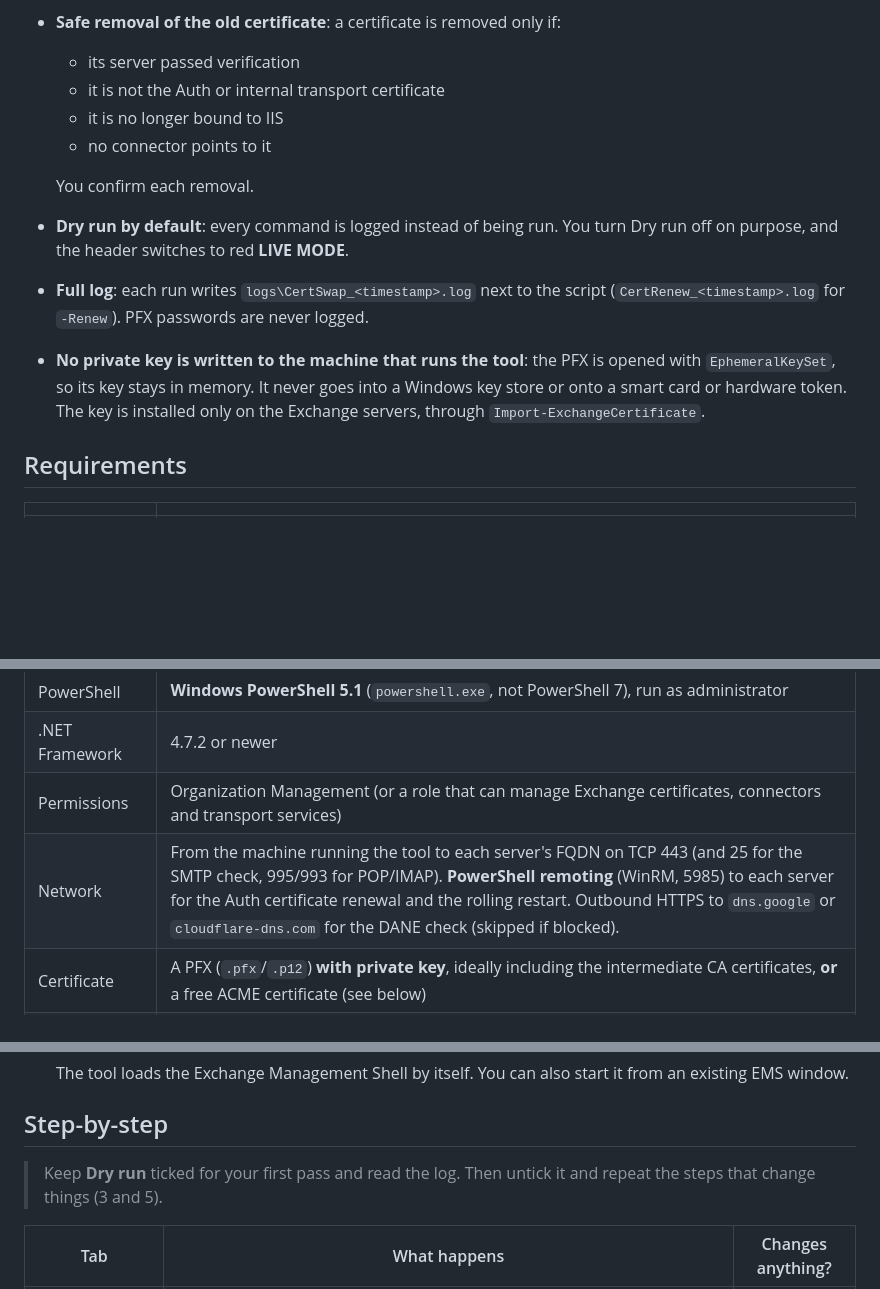
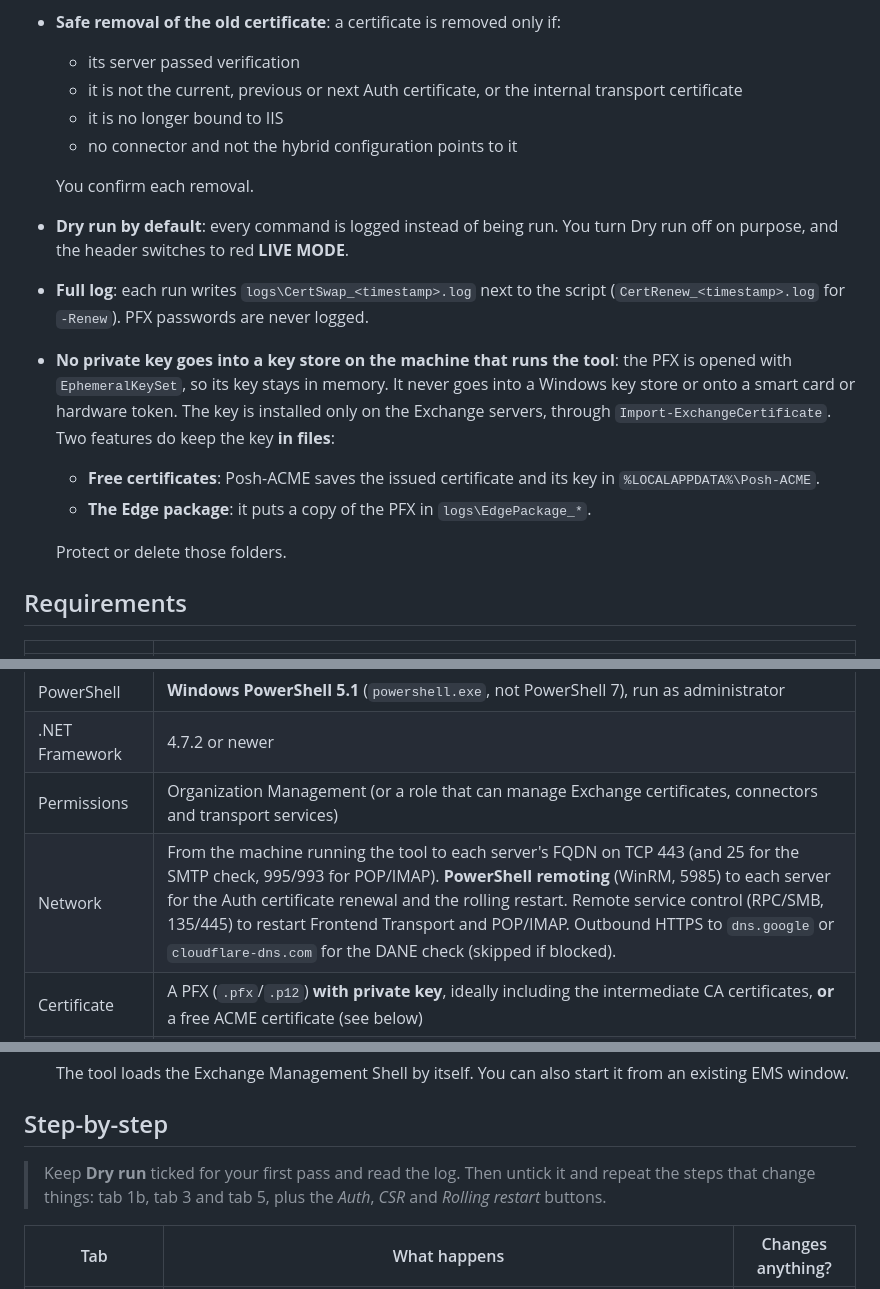
Before and after one commit to LoneRiderOH/exchange-cert-swap, a Markdown page: README.md, 3 parts joined by grey strips. Drawn GitHub-style; blank space fills up the shorter version.

```diff
--- a/README.md
+++ b/README.md
@@ -30,14 +30,18 @@ A single-file PowerShell **WPF GUI** for replacing the public IIS/SMTP certifica
 - **Automatic renewal**: `-Renew` renews a free certificate from a scheduled task and installs it on all servers. See [Automatic renewal](#automatic-renewal--renew).
 - **Safe removal of the old certificate**: a certificate is removed only if:
   - its server passed verification
-  - it is not the Auth or internal transport certificate
+  - it is not the current, previous or next Auth certificate, or the internal transport certificate
   - it is no longer bound to IIS
-  - no connector points to it
+  - no connector and not the hybrid configuration points to it
 
   You confirm each removal.
 - **Dry run by default**: every command is logged instead of being run. You turn Dry run off on purpose, and the header switches to red **LIVE MODE**.
 - **Full log**: each run writes `logs\CertSwap_<timestamp>.log` next to the script (`CertRenew_<timestamp>.log` for `-Renew`). PFX passwords are never logged.
-- **No private key is written to the machine that runs the tool**: the PFX is opened with `EphemeralKeySet`, so its key stays in memory. It never goes into a Windows key store or onto a smart card or hardware token. The key is installed only on the Exchange servers, through `Import-ExchangeCertificate`.
+- **No private key goes into a key store on the machine that runs the tool**: the PFX is opened with `EphemeralKeySet`, so its key stays in memory. It never goes into a Windows key store or onto a smart card or hardware token. The key is installed only on the Exchange servers, through `Import-ExchangeCertificate`. Two features do keep the key **in files**:
+  - **Free certificates**: Posh-ACME saves the issued certificate and its key in `%LOCALAPPDATA%\Posh-ACME`.
+  - **The Edge package**: it puts a copy of the PFX in `logs\EdgePackage_*`.
+
+  Protect or delete those folders.
 
 ## Requirements
 
@@ -48,7 +52,7 @@ A single-file PowerShell **WPF GUI** for replacing the public IIS/SMTP certifica
 | PowerShell | **Windows PowerShell 5.1** (`powershell.exe`, not PowerShell 7), run as administrator |
 | .NET Framework | 4.7.2 or newer |
 | Permissions | Organization Management (or a role that can manage Exchange certificates, connectors and transport services) |
-| Network | From the machine running the tool to each server's FQDN on TCP 443 (and 25 for the SMTP check, 995/993 for POP/IMAP). **PowerShell remoting** (WinRM, 5985) to each server for the Auth certificate renewal and the rolling restart. Outbound HTTPS to `dns.google` or `cloudflare-dns.com` for the DANE check (skipped if blocked). |
+| Network | From the machine running the tool to each server's FQDN on TCP 443 (and 25 for the SMTP check, 995/993 for POP/IMAP). **PowerShell remoting** (WinRM, 5985) to each server for the Auth certificate renewal and the rolling restart. Remote service control (RPC/SMB, 135/445) to restart Frontend Transport and POP/IMAP. Outbound HTTPS to `dns.google` or `cloudflare-dns.com` for the DANE check (skipped if blocked). |
 | Certificate | A PFX (`.pfx`/`.p12`) **with private key**, ideally including the intermediate CA certificates, **or** a free ACME certificate (see below) |
 | Free certificates only | The [Posh-ACME](https://www.powershellgallery.com/packages/Posh-ACME) module (the tool can install it), outbound HTTPS to the CA's ACME server, and public DNS names. HTTP-01 also needs inbound port 80 from the internet to the Exchange servers and admin share access (`\\server\C$`) to each server. |
 
@@ -68,7 +72,7 @@ A single-file PowerShell **WPF GUI** for replacing the public IIS/SMTP certifica
 
 ## Step-by-step
 
-> Keep **Dry run** ticked for your first pass and read the log. Then untick it and repeat the steps that change things (3 and 5).
+> Keep **Dry run** ticked for your first pass and read the log. Then untick it and repeat the steps that change things: tab 1b, tab 3 and tab 5, plus the *Auth*, *CSR* and *Rolling restart* buttons.
 
 | Tab | What happens | Changes anything? |
 |---|---|---|
```
Also changed, not shown: other parts of README.md (+19 -2 lines), docs/main-window.png.
